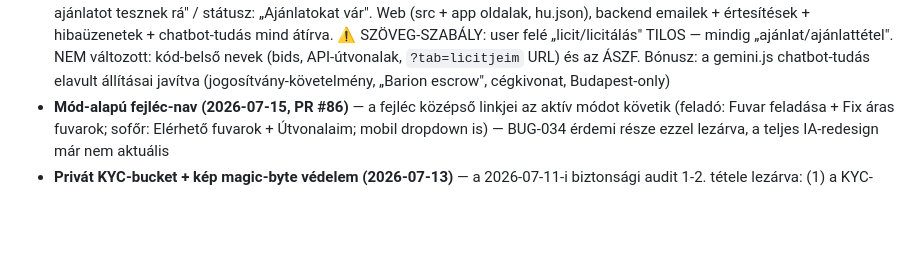
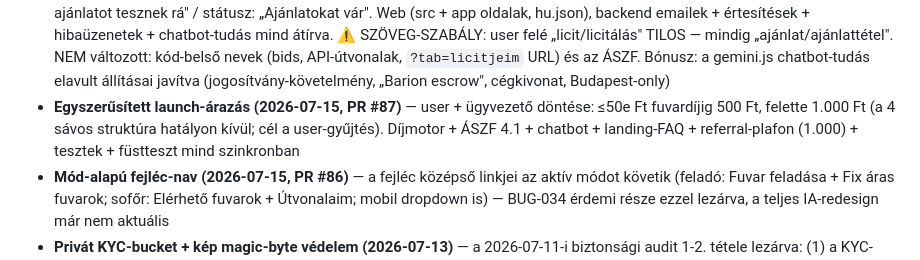
Before and after one commit to propertyTitan/BiztosFuvar, a Markdown page: CLAUDE.md, the part around the change. GitHub-like rendering; blank space fills up the shorter version.

Commit message:
docs(CLAUDE.md): PR #87 egyszerűsített launch-árazás a ✅ listába
Co-Authored-By: Claude Fable 5 <noreply@anthropic.com>

```diff
--- a/CLAUDE.md
+++ b/CLAUDE.md
@@ -302,6 +302,10 @@ Bíróság:          Hódmezővásárhelyi Járásbíróság / Szegedi Törvény
   változott: kód-belső nevek (bids, API-útvonalak, `?tab=licitjeim` URL) és
   az ÁSZF. Bónusz: a gemini.js chatbot-tudás elavult állításai javítva
   (jogosítvány-követelmény, „Barion escrow", cégkivonat, Budapest-only)
+- **Egyszerűsített launch-árazás (2026-07-15, PR #87)** — user + ügyvezető
+  döntése: ≤50e Ft fuvardíjig 500 Ft, felette 1.000 Ft (a 4 sávos struktúra
+  hatályon kívül; cél a user-gyűjtés). Díjmotor + ÁSZF 4.1 + chatbot +
+  landing-FAQ + referral-plafon (1.000) + tesztek + füstteszt mind szinkronban
 - **Mód-alapú fejléc-nav (2026-07-15, PR #86)** — a fejléc középső linkjei
   az aktív módot követik (feladó: Fuvar feladása + Fix áras fuvarok; sofőr:
   Elérhető fuvarok + Útvonalaim; mobil dropdown is) — BUG-034 érdemi része
```
